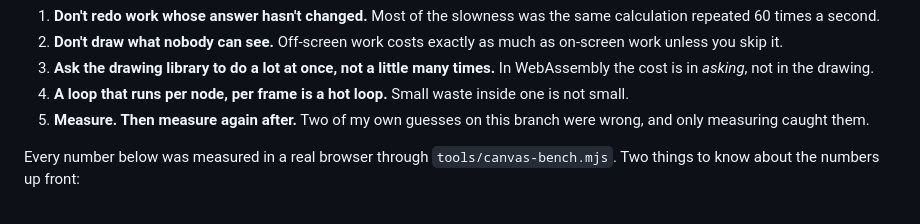
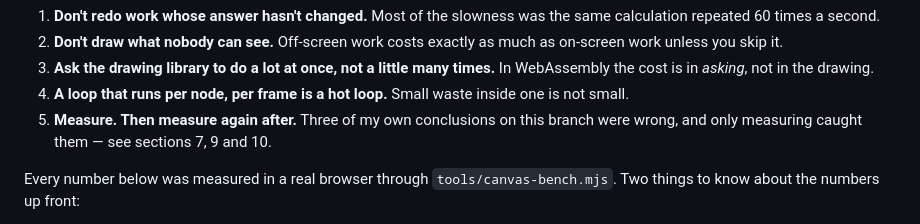
Before and after one commit to rockymine/MinecraftLayoutEditor, a Markdown page: docs/rendering-performance.md, the part around one of its changes. Rendered like a GitHub page.

```diff
--- a/docs/rendering-performance.md
+++ b/docs/rendering-performance.md
@@ -15,8 +15,8 @@ away, take these:
    WebAssembly the cost is in *asking*, not in the drawing.
 4. **A loop that runs per node, per frame is a hot loop.** Small waste inside one
    is not small.
-5. **Measure. Then measure again after.** Two of my own guesses on this branch
-   were wrong, and only measuring caught them.
+5. **Measure. Then measure again after.** Three of my own conclusions on this
+   branch were wrong, and only measuring caught them — see sections 7, 9 and 10.
 
 Every number below was measured in a real browser through
 `tools/canvas-bench.mjs`. Two things to know about the numbers up front:
```
Also changed, not shown: other parts of docs/rendering-performance.md (+124 -46 lines).
